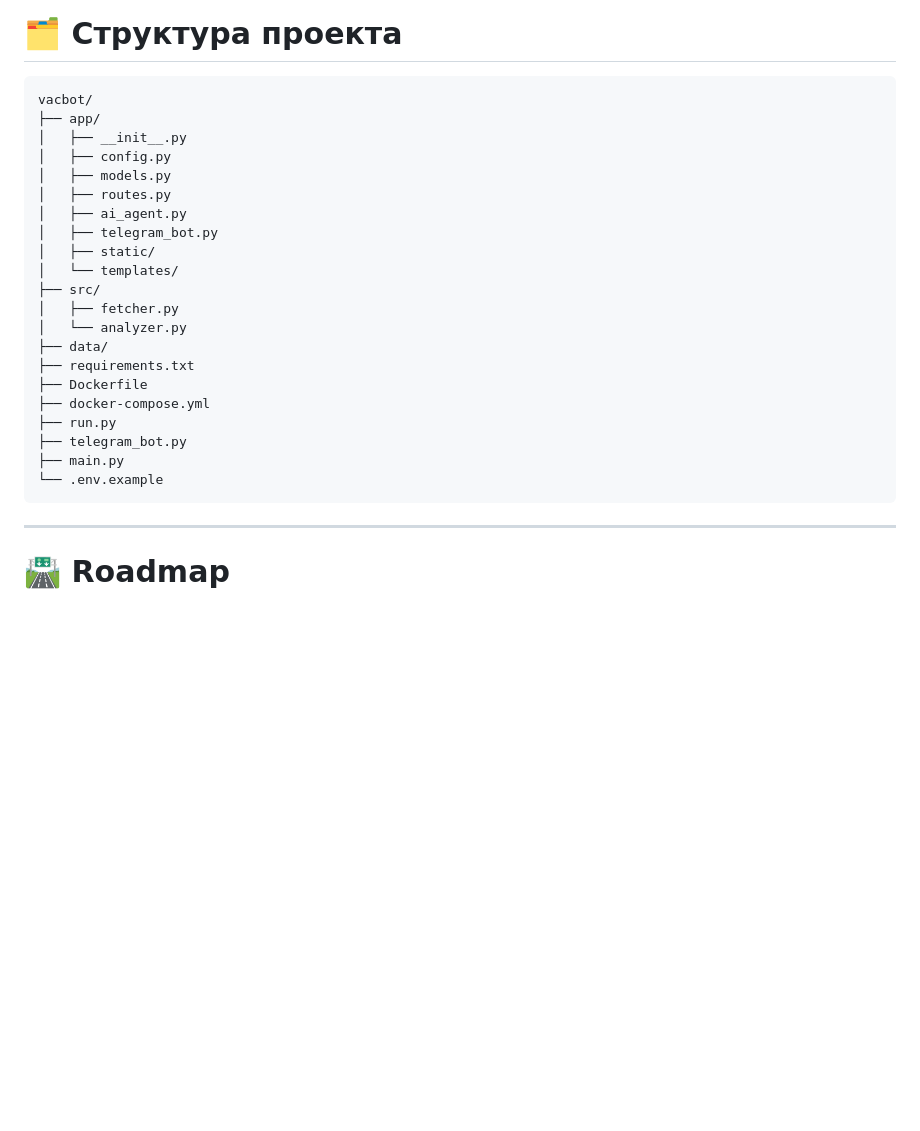
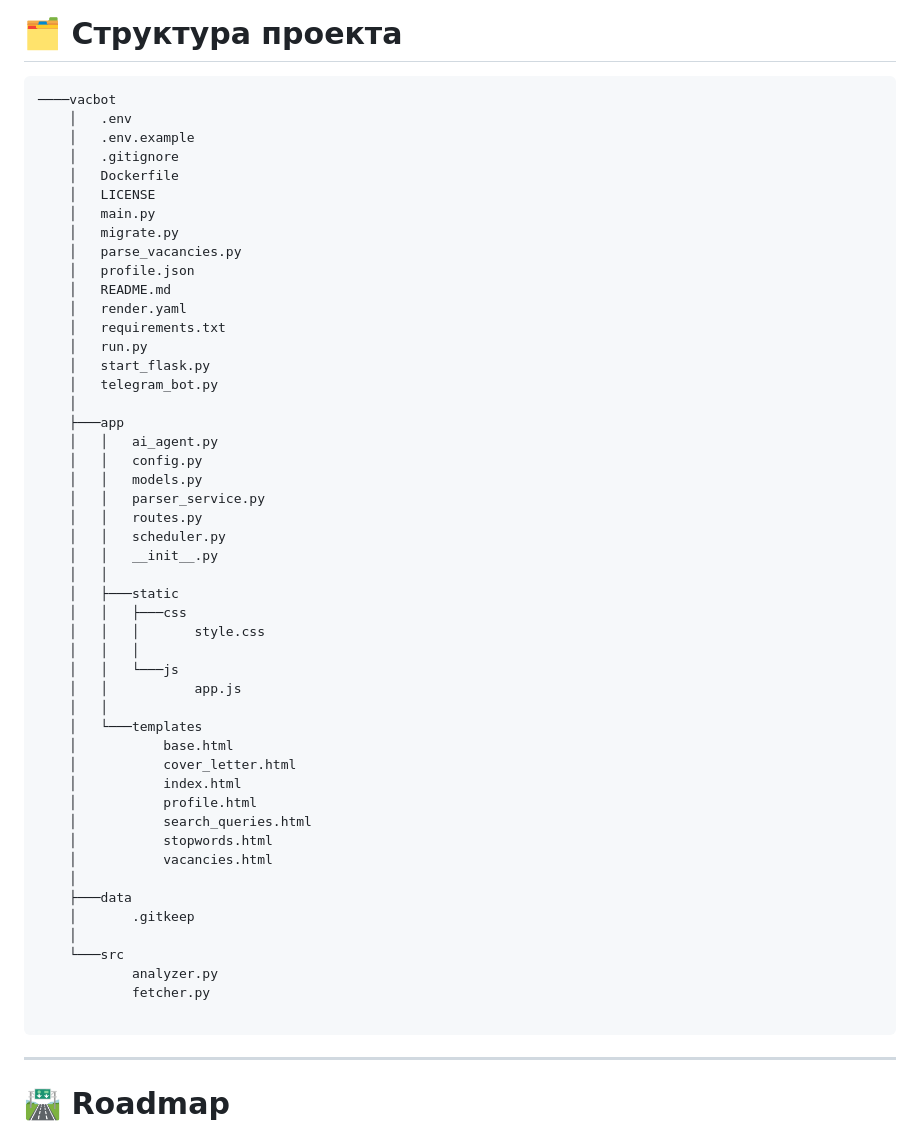
Before and after one commit to zalina-devops/vacbot, a Markdown page: README.md, the part around the change. Drawn GitHub-style; blank space fills up the shorter version.

````diff
--- a/README.md
+++ b/README.md
@@ -287,27 +287,55 @@ python src/fetcher.py
 # 🗂️ Структура проекта
 
 ```text
-vacbot/
-├── app/
-│   ├── __init__.py
-│   ├── config.py
-│   ├── models.py
-│   ├── routes.py
-│   ├── ai_agent.py
-│   ├── telegram_bot.py
-│   ├── static/
-│   └── templates/
-├── src/
-│   ├── fetcher.py
-│   └── analyzer.py
-├── data/
-├── requirements.txt
-├── Dockerfile
-├── docker-compose.yml
-├── run.py
-├── telegram_bot.py
-├── main.py
-└── .env.example
+────vacbot
+    │   .env
+    │   .env.example
+    │   .gitignore
+    │   Dockerfile
+    │   LICENSE
+    │   main.py
+    │   migrate.py
+    │   parse_vacancies.py
+    │   profile.json
+    │   README.md
+    │   render.yaml
+    │   requirements.txt
+    │   run.py
+    │   start_flask.py
+    │   telegram_bot.py
+    │
+    ├───app
+    │   │   ai_agent.py
+    │   │   config.py
+    │   │   models.py
+    │   │   parser_service.py
+    │   │   routes.py
+    │   │   scheduler.py
+    │   │   __init__.py
+    │   │
+    │   ├───static
+    │   │   ├───css
+    │   │   │       style.css
+    │   │   │
+    │   │   └───js
+    │   │           app.js
+    │   │
+    │   └───templates
+    │           base.html
+    │           cover_letter.html
+    │           index.html
+    │           profile.html
+    │           search_queries.html
+    │           stopwords.html
+    │           vacancies.html
+    │
+    ├───data
+    │       .gitkeep
+    │
+    └───src
+            analyzer.py
+            fetcher.py
+
 ```
 
 ---
````
